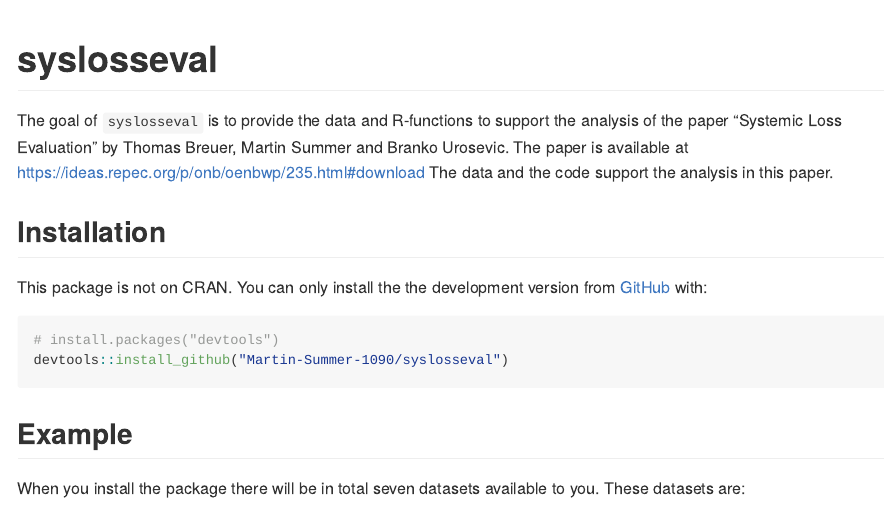
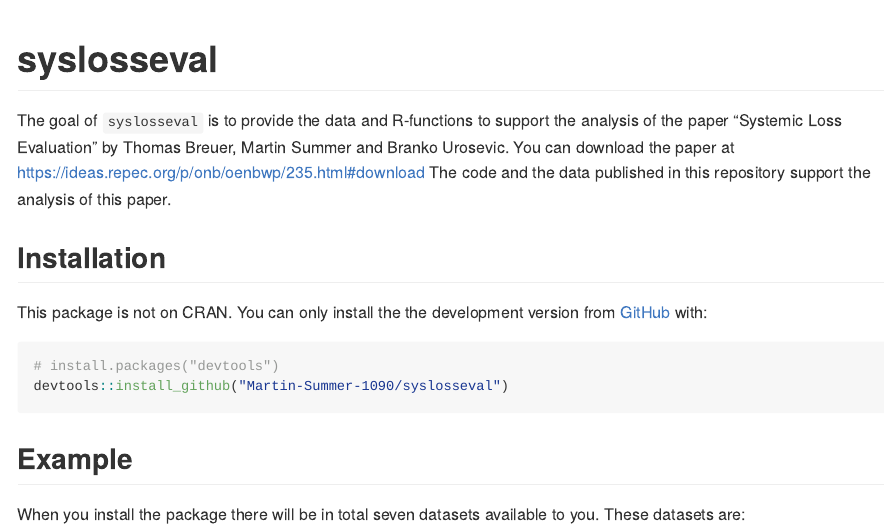
Before and after one commit to Martin-Summer-1090/syslosseval, an R Markdown document (README.Rmd): the page in a window 1100 px wide, from its top. The pictures show the output file README.md that the author committed with the source, drawn offline in the style of GitHub; long lines of code are wrapped.

Commit message:
updated readme file with updated readme.md file

```diff
--- a/README.Rmd
+++ b/README.Rmd
@@ -19,9 +19,8 @@ knitr::opts_chunk$set(
 <!-- badges: end -->
 
 The goal of `syslosseval` is to provide the data and R-functions to support the analysis of
-the paper "Systemic Loss Evaluation" by Thomas Breuer, Martin Summer and Branko Urosevic. The
-paper is available at https://ideas.repec.org/p/onb/oenbwp/235.html#download
-The data and the code support the analysis in this paper.
+the paper "Systemic Loss Evaluation" by Thomas Breuer, Martin Summer and Branko Urosevic. You can download the paper at https://ideas.repec.org/p/onb/oenbwp/235.html#download
+The code and the data published in this repository support the analysis of this paper.
 
 ## Installation
 
```
Also changed, not shown: README.md.
